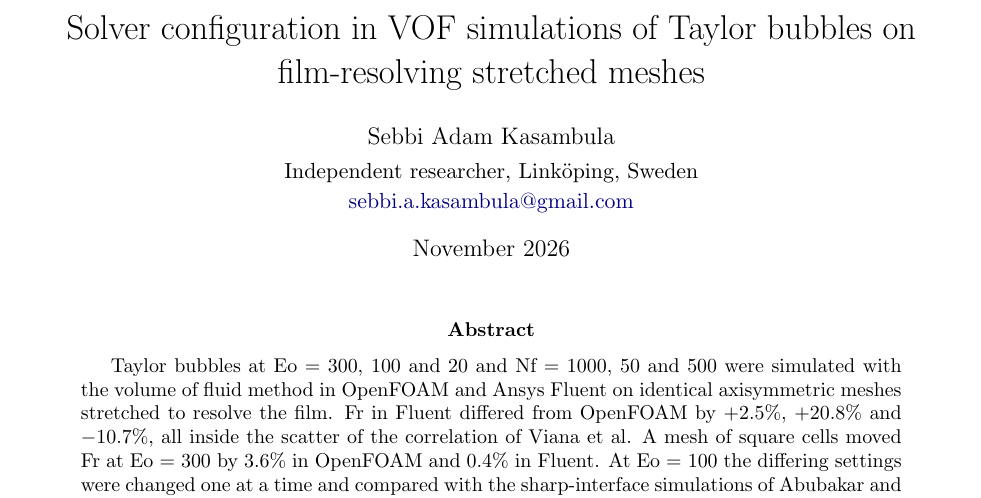
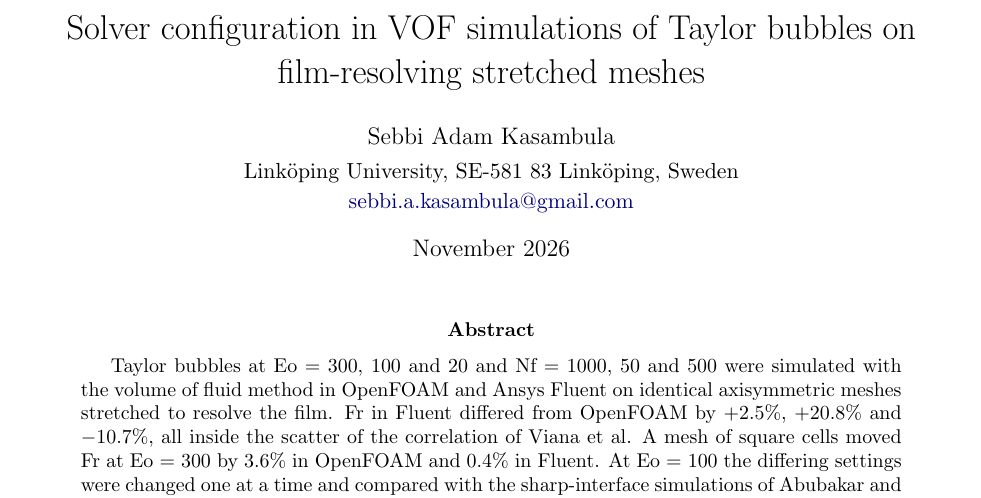
Before and after one commit to sebbiakasambula/taylor-bubble-vof, a LaTeX paper (paper/paper.tex): part of page 1 of 23, cut so that both start at the same text. Compiled offline with pdfLaTeX.

Commit message:
Affiliation: Linköping University

```diff
--- a/paper/paper.tex
+++ b/paper/paper.tex
@@ -14,7 +14,7 @@
 
 \title{Solver configuration in VOF simulations of Taylor bubbles on film-resolving stretched meshes}
 \author{Sebbi Adam Kasambula\\[3pt]
-{\normalsize Independent researcher, Link\"oping, Sweden}\\[1pt]
+{\normalsize Link\"oping University, SE-581 83 Link\"oping, Sweden}\\[1pt]
 {\normalsize \href{mailto:sebbi.a.kasambula@gmail.com}{sebbi.a.kasambula@gmail.com}}}
 \date{November 2026}
 
```
Also changed, not shown: paper/paper.pdf, 1 other file.
